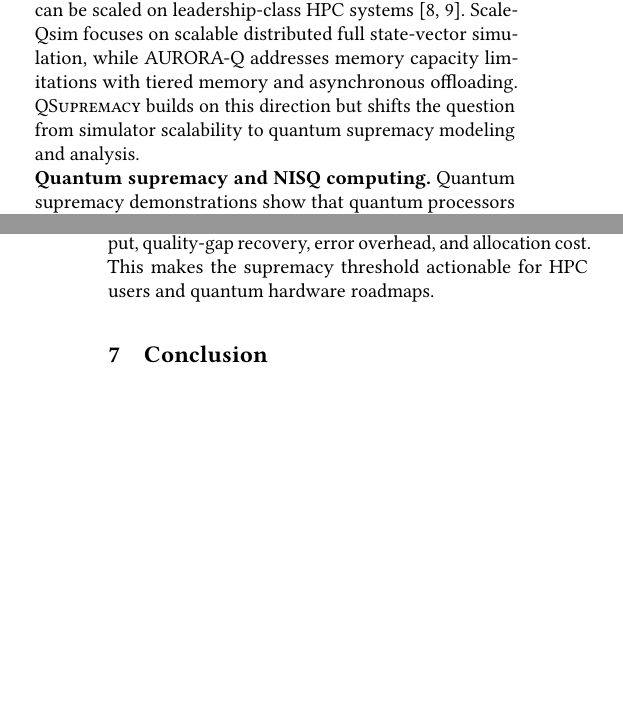
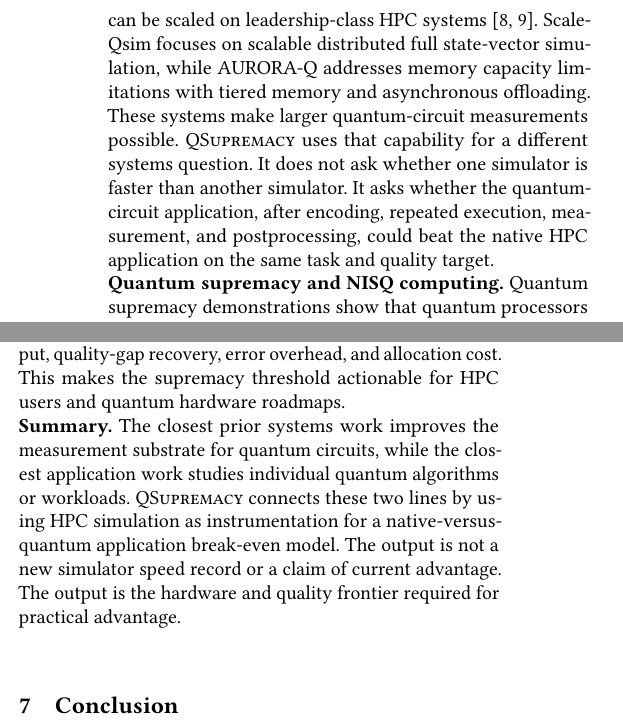
Before and after one commit to sunggonkim/QSupremacy, a LaTeX paper (paper/0.Main.tex, which reads paper/5.RelatedWork.tex): two parts of the columns of pages 10 and 11 of 12 before the commit and two parts of the columns of page 11 of 12 after it, joined at a grey line, cut so that both start at the same text, the shorter picture padded with empty space. Compiled offline with pdfLaTeX.

Commit message:
Clarify simulator novelty boundary

```diff
--- a/paper/5.RelatedWork.tex
+++ b/paper/5.RelatedWork.tex
@@ -21,7 +21,7 @@ Native HPC/ML baselines &  & \checkmark & \checkmark &  \\
 \end{table}
 
 \noindent\textbf{Large-scale quantum circuit simulation.}
-ScaleQsim and AURORA-Q demonstrate that quantum circuit simulation can be scaled on leadership-class HPC systems~\cite{scaleqsim,auroraq}. ScaleQsim focuses on scalable distributed full state-vector simulation, while AURORA-Q addresses memory capacity limitations with tiered memory and asynchronous offloading. \SystemName builds on this direction but shifts the question from simulator scalability to quantum supremacy modeling and analysis.
+ScaleQsim and AURORA-Q demonstrate that quantum circuit simulation can be scaled on leadership-class HPC systems~\cite{scaleqsim,auroraq}. ScaleQsim focuses on scalable distributed full state-vector simulation, while AURORA-Q addresses memory capacity limitations with tiered memory and asynchronous offloading. These systems make larger quantum-circuit measurements possible. \SystemName uses that capability for a different systems question. It does not ask whether one simulator is faster than another simulator. It asks whether the quantum-circuit application, after encoding, repeated execution, measurement, and postprocessing, could beat the native HPC application on the same task and quality target.
 
 \noindent\textbf{Quantum supremacy and NISQ computing.}
 Quantum supremacy demonstrations show that quantum processors can outperform classical computation on carefully chosen sampling tasks~\cite{arute2019quantum}. NISQ-era studies also make clear that useful application-level advantage requires more than raw device progress because noise, limited qubit counts, and repeated measurement overhead remain central constraints~\cite{preskill2018quantum}. \SystemName is complementary to these efforts: it does not claim a new quantum device result, but asks what application-level hardware threshold would be required to beat a strong native HPC path.
@@ -37,3 +37,6 @@ Native ML frameworks and classical algorithms are strong baselines. A fair quant
 
 \noindent\textbf{Hardware projection and resource accounting.}
 Prior work often discusses quantum speedup at the algorithmic level. \SystemName instead connects measured application costs to hardware requirements: logical gate time, shot throughput, quality-gap recovery, error overhead, and allocation cost. This makes the supremacy threshold actionable for HPC users and quantum hardware roadmaps.
+
+\noindent\textbf{Summary.}
+The closest prior systems work improves the measurement substrate for quantum circuits, while the closest application work studies individual quantum algorithms or workloads. \SystemName connects these two lines by using HPC simulation as instrumentation for a native-versus-quantum application break-even model. The output is not a new simulator speed record or a claim of current advantage. The output is the hardware and quality frontier required for practical advantage.
```
Also changed, not shown: paper/3.Design.tex (+3 -0 lines), paper/5.RelatedWork.tex (2 more changed lines).
